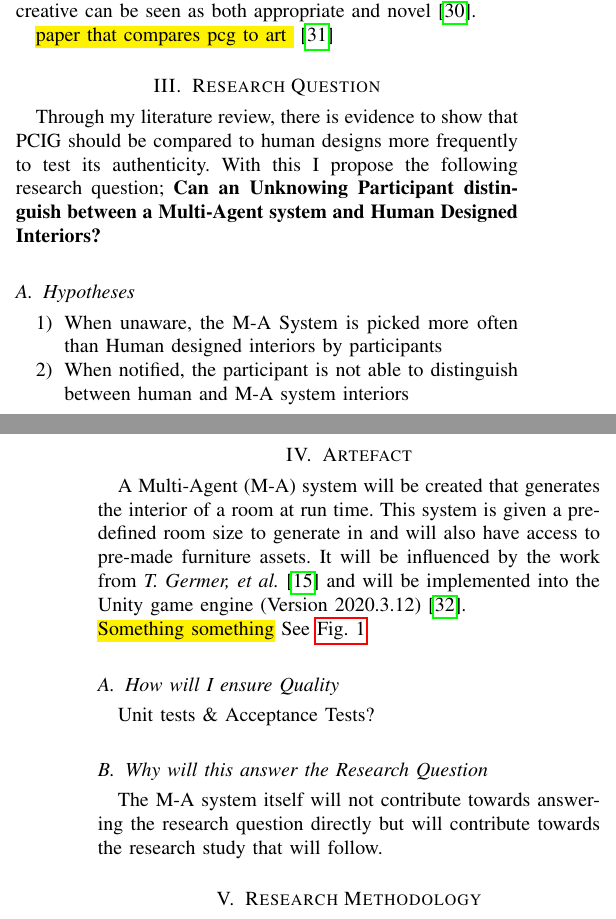
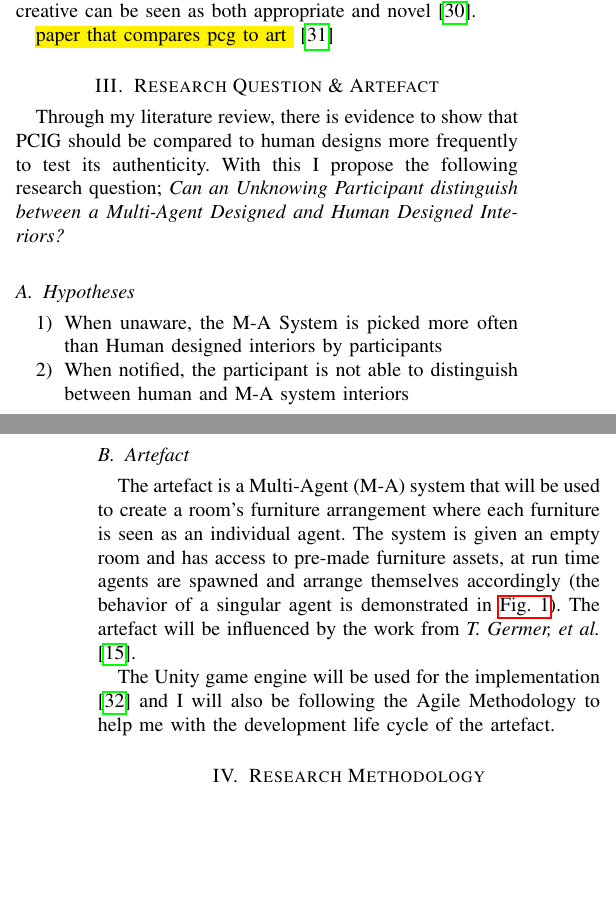
Before and after one commit to thomasoleary/dissertation, a LaTeX thesis (dissertation.tex, which reads Sections/artefact.tex, Sections/research-question.tex): two parts of the columns of pages 3 and 4 of 5, joined at a grey line, cut so that both start at the same text, the shorter picture padded with empty space. Compiled offline with pdfLaTeX.

Commit message:
A lot of minor changes, RQ changed

```diff
--- a/Sections/artefact.tex
+++ b/Sections/artefact.tex
@@ -1,9 +1,8 @@
 \section{Artefact}
 
-A Multi-Agent (M-A) system will be created that generates the interior of a room at run time. This system is given a pre-defined room size to generate in and will also have access to pre-made furniture assets. It will be influenced by the work from \textit{T. Germer, et al.} \cite{real-time-walkthroughs} and will be implemented into the Unity game engine (Version 2020.3.12) \cite{unity}.
-\\
-\hl{Something something} See \hyperref[activity-diagram]{Fig. 1}
+The artefact is a Multi-Agent (M-A) system that will be used to create a room's furniture arrangement where each furniture is seen as an individual agent. The system is given an empty room and has access to pre-made furniture assets, at run time agents are spawned and arrange themselves accordingly (the behavior of a singular agent is demonstrated in \hyperref[activity-diagram]{Fig. 1}). The artefact will be influenced by the work from \textit{T. Germer, et al.} \cite{real-time-walkthroughs}.
 
+The Unity game engine will be used for the implementation \cite{unity} and I will also be following the Agile Methodology to help me with the development life cycle of the artefact.
 
 %The system will involve using Unity's ScriptableObject class to hold the information about the furniture objects.
 
--- a/Sections/research-question.tex
+++ b/Sections/research-question.tex
@@ -1,6 +1,6 @@
-\section{Research Question}
+\section{Research Question \& Artefact}
 
-Through my literature review, there is evidence to show that PCIG should be compared to human designs more frequently to test its authenticity. With this I propose the following research question; \textbf{Can an Unknowing Participant distinguish between a Multi-Agent system and Human Designed Interiors?}
+Through my literature review, there is evidence to show that PCIG should be compared to human designs more frequently to test its authenticity. With this I propose the following research question; \textit{Can an Unknowing Participant distinguish between a Multi-Agent Designed and Human Designed Interiors?}
 
 \subsection{Hypotheses}
 \begin{enumerate}
@@ -13,3 +13,9 @@ Through my literature review, there is evidence to show that PCIG should be comp
         %    \item \hl{\textit{Null}: When notified, the participant is able to distinguish between human and M-A system interiors by participants}
         %\end{itemize}
 \end{enumerate}
+
+\subsection{Artefact}
+
+The artefact is a Multi-Agent (M-A) system that will be used to create a room's furniture arrangement where each furniture is seen as an individual agent. The system is given an empty room and has access to pre-made furniture assets, at run time agents are spawned and arrange themselves accordingly (the behavior of a singular agent is demonstrated in \hyperref[activity-diagram]{Fig. 1}). The artefact will be influenced by the work from \textit{T. Germer, et al.} \cite{real-time-walkthroughs}.
+
+The Unity game engine will be used for the implementation \cite{unity} and I will also be following the Agile Methodology to help me with the development life cycle of the artefact.
--- a/dissertation.tex
+++ b/dissertation.tex
@@ -24,7 +24,7 @@
 
 \begin{document}
 
-\title{Can an Unknowing Participant distinguish between a Multi-Agent system and Human Designed Interiors?}
+\title{Can an Unknowing Participant distinguish between a Multi-Agent Designed and Human Designed Interiors?}
 
 \author{Thomas O'Leary}
 
```
Also changed, not shown: Sections/introduction.tex (+1 -1 lines), Sections/literature-review.tex (+1 -1 lines), dissertation.pdf, dissertation.tex (2 more changed lines).
